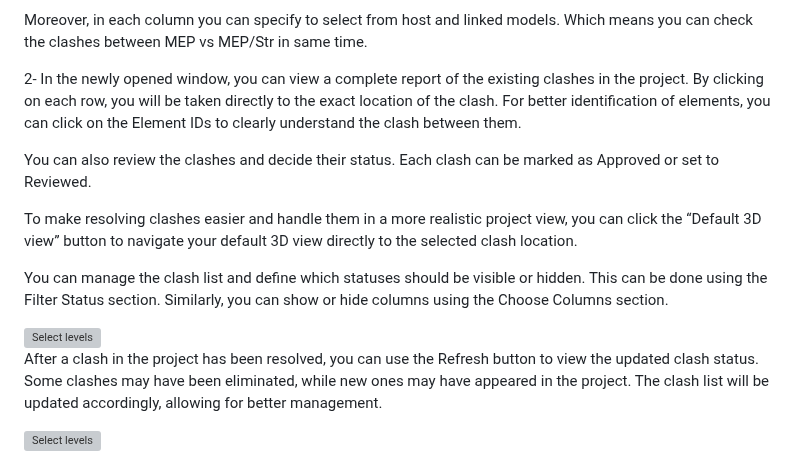
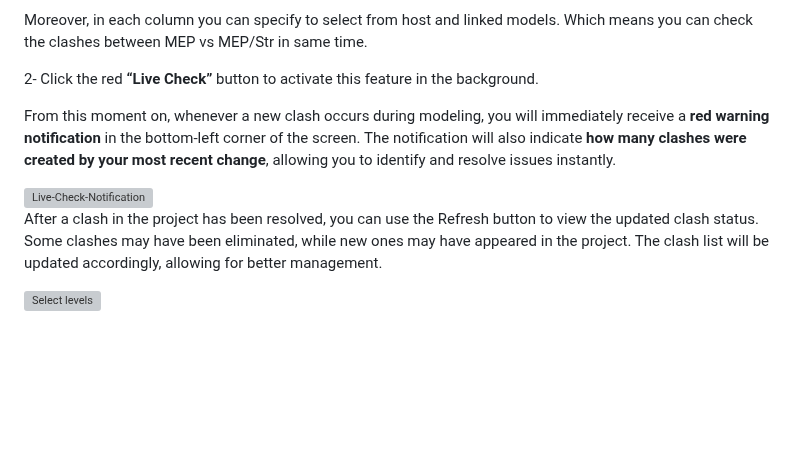
Before and after one commit to PARS-BIM/PARS-BIM.github.io, a Markdown page: docs/commands/Live-Check.md, the part around the change. Drawn GitHub-style; blank space fills up the shorter version; grey boxes are pictures that could not be loaded.

```diff
--- a/docs/commands/Live-Check.md
+++ b/docs/commands/Live-Check.md
@@ -23,15 +23,12 @@ Sometimes you may want the selections in the right column to be identical to tho
 
 Moreover, in each column you can specify to select from host and linked models. Which means you can check the clashes between MEP vs MEP/Str in same time.
 
-2- In the newly opened window, you can view a complete report of the existing clashes in the project. By clicking on each row, you will be taken directly to the exact location of the clash. For better identification of elements, you can click on the Element IDs to clearly understand the clash between them.
+2- Click the red **“Live Check”** button to activate this feature in the background.
 
-You can also review the clashes and decide their status. Each clash can be marked as Approved or set to Reviewed.
+From this moment on, whenever a new clash occurs during modeling, you will immediately receive a **red warning notification** in the bottom-left corner of the screen. The notification will also indicate **how many clashes were created by your most recent change**, allowing you to identify and resolve issues instantly.
 
-To make resolving clashes easier and handle them in a more realistic project view, you can click the “Default 3D view” button to navigate your default 3D view directly to the selected clash location.
 
-You can manage the clash list and define which statuses should be visible or hidden. This can be done using the Filter Status section. Similarly, you can show or hide columns using the Choose Columns section.
-
-<img src="https://pars-bim.github.io/docs/Assets/Inside-Revit_Clash-review.jpg" alt="Select levels" width="1000">
+<img src="https://pars-bim.github.io/docs/Assets/Live-Check-Notification.png" alt="Live-Check-Notification" width="300">
 
 After a clash in the project has been resolved, you can use the Refresh button to view the updated clash status. Some clashes may have been eliminated, while new ones may have appeared in the project. The clash list will be updated accordingly, allowing for better management.
 
```
